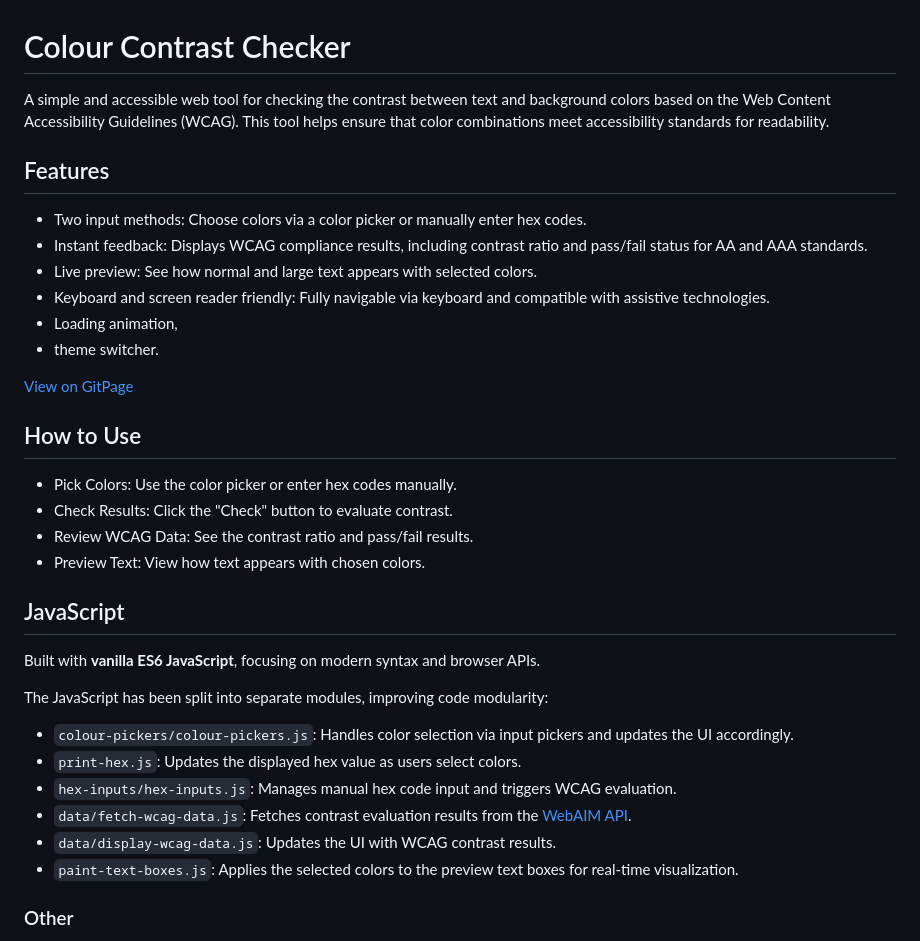
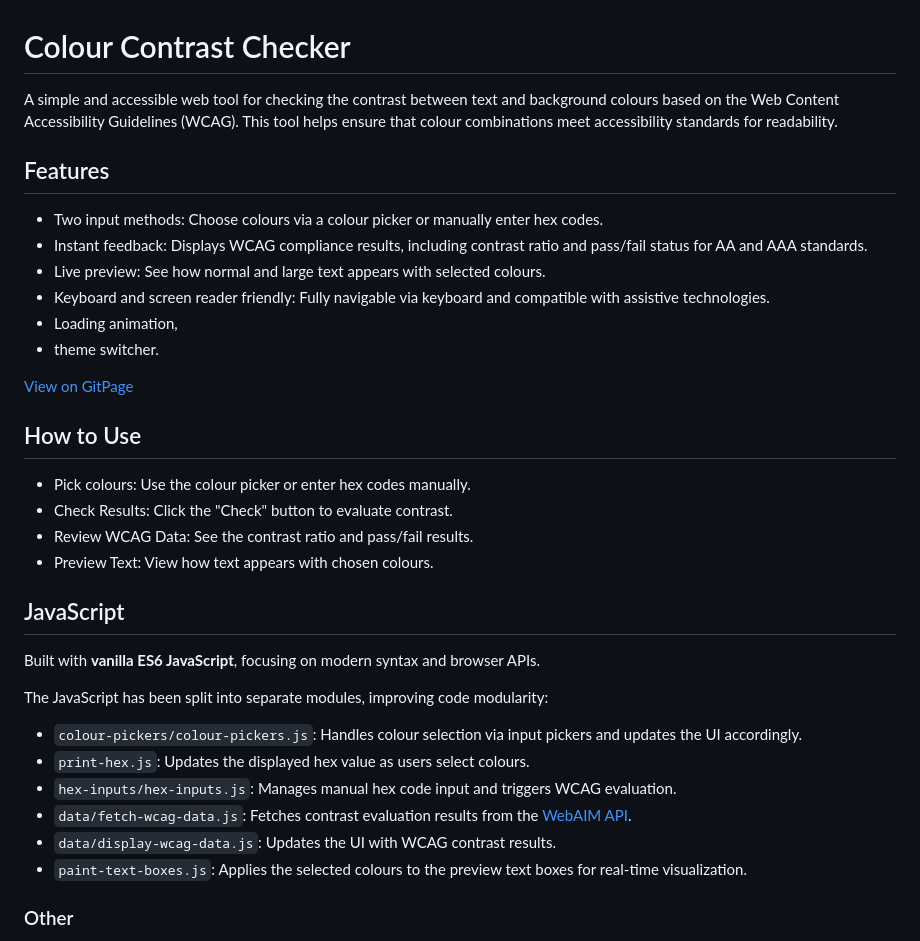
Before and after one commit to chrisnajman/colour-contrast-checker, a Markdown page: README.md, the part around the change. GitHub-like rendering.

```diff
--- a/README.md
+++ b/README.md
@@ -1,12 +1,12 @@
 # Colour Contrast Checker
 
-A simple and accessible web tool for checking the contrast between text and background colors based on the Web Content Accessibility Guidelines (WCAG). This tool helps ensure that color combinations meet accessibility standards for readability.
+A simple and accessible web tool for checking the contrast between text and background colours based on the Web Content Accessibility Guidelines (WCAG). This tool helps ensure that colour combinations meet accessibility standards for readability.
 
 ## Features
 
-- Two input methods: Choose colors via a color picker or manually enter hex codes.
+- Two input methods: Choose colours via a colour picker or manually enter hex codes.
 - Instant feedback: Displays WCAG compliance results, including contrast ratio and pass/fail status for AA and AAA standards.
-- Live preview: See how normal and large text appears with selected colors.
+- Live preview: See how normal and large text appears with selected colours.
 - Keyboard and screen reader friendly: Fully navigable via keyboard and compatible with assistive technologies.
 - Loading animation,
 - theme switcher.
@@ -15,10 +15,10 @@ A simple and accessible web tool for checking the contrast between text and back
 
 ## How to Use
 
-- Pick Colors: Use the color picker or enter hex codes manually.
+- Pick colours: Use the colour picker or enter hex codes manually.
 - Check Results: Click the "Check" button to evaluate contrast.
 - Review WCAG Data: See the contrast ratio and pass/fail results.
-- Preview Text: View how text appears with chosen colors.
+- Preview Text: View how text appears with chosen colours.
 
 ## JavaScript
 
@@ -26,12 +26,12 @@ Built with **vanilla ES6 JavaScript**, focusing on modern syntax and browser API
 
 The JavaScript has been split into separate modules, improving code modularity:
 
-- `colour-pickers/colour-pickers.js`: Handles color selection via input pickers and updates the UI accordingly.
-- `print-hex.js`: Updates the displayed hex value as users select colors.
+- `colour-pickers/colour-pickers.js`: Handles colour selection via input pickers and updates the UI accordingly.
+- `print-hex.js`: Updates the displayed hex value as users select colours.
 - `hex-inputs/hex-inputs.js`: Manages manual hex code input and triggers WCAG evaluation.
 - `data/fetch-wcag-data.js`: Fetches contrast evaluation results from the [WebAIM API](https://webaim.org/resources/contrastchecker/).
 - `data/display-wcag-data.js`: Updates the UI with WCAG contrast results.
-- `paint-text-boxes.js`: Applies the selected colors to the preview text boxes for real-time visualization.
+- `paint-text-boxes.js`: Applies the selected colours to the preview text boxes for real-time visualization.
 
 ### Other
 
```
